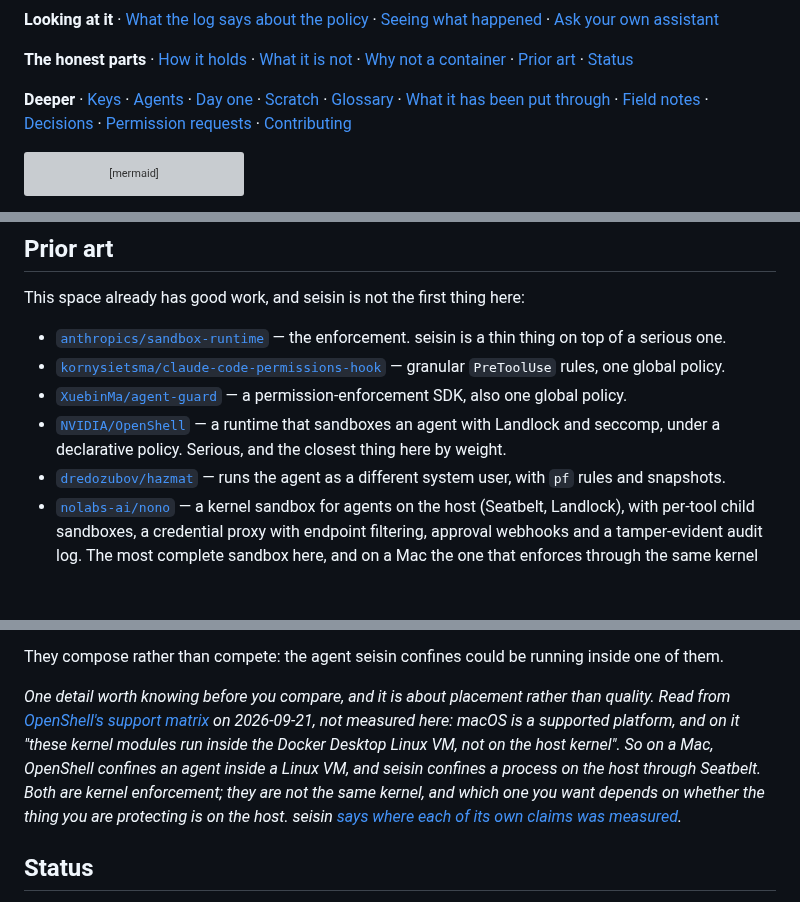
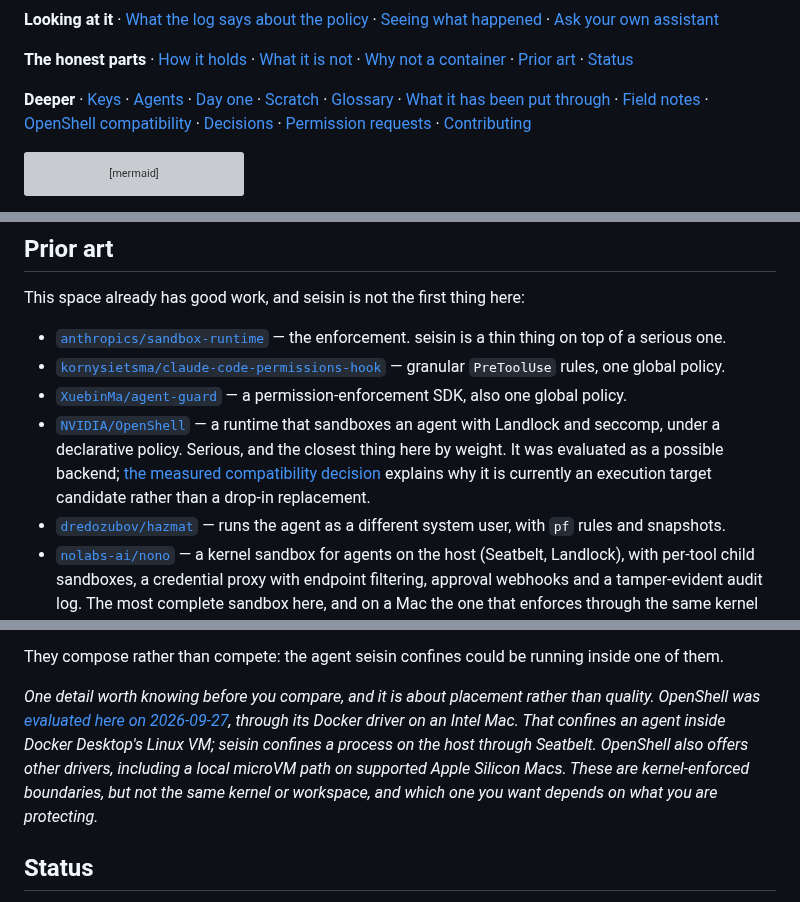
Before and after one commit to carlostapiacl/seisin, a Markdown page: README.md, 3 parts joined by grey strips. GitHub-like rendering; folded sections open; blank space fills up the shorter version; grey boxes are pictures that could not be loaded.

Commit message:
docs: record OpenShell backend evaluation

```diff
--- a/README.md
+++ b/README.md
@@ -38,7 +38,7 @@ says why, and a test holds one half of it.
 
 **The honest parts** · [How it holds](#how-it-holds) · [What it is not](#what-it-is-not) · [Why not a container](#why-not-a-container) · [Prior art](#prior-art) · [Status](#status)
 
-**Deeper** · [Keys](docs/keys.md) · [Agents](docs/agents.md) · [Day one](docs/first-day.md) · [Scratch](docs/scratch.md) · [Glossary](docs/glossary.md) · [What it has been put through](docs/what-it-has-been-put-through.md) · [Field notes](docs/field-notes.md) · [Decisions](docs/decisions.md) · [Permission requests](docs/permission-requests.md) · [Contributing](CONTRIBUTING.md)
+**Deeper** · [Keys](docs/keys.md) · [Agents](docs/agents.md) · [Day one](docs/first-day.md) · [Scratch](docs/scratch.md) · [Glossary](docs/glossary.md) · [What it has been put through](docs/what-it-has-been-put-through.md) · [Field notes](docs/field-notes.md) · [OpenShell compatibility](docs/openshell.md) · [Decisions](docs/decisions.md) · [Permission requests](docs/permission-requests.md) · [Contributing](CONTRIBUTING.md)
 
 </details>
 
@@ -672,7 +672,7 @@ This space already has good work, and seisin is not the first thing here:
 - [`anthropics/sandbox-runtime`](https://github.com/anthropics/sandbox-runtime) — the enforcement. seisin is a thin thing on top of a serious one.
 - [`kornysietsma/claude-code-permissions-hook`](https://github.com/kornysietsma/claude-code-permissions-hook) — granular `PreToolUse` rules, one global policy.
 - [`XuebinMa/agent-guard`](https://github.com/XuebinMa/agent-guard) — a permission-enforcement SDK, also one global policy.
-- [`NVIDIA/OpenShell`](https://github.com/NVIDIA/openshell) — a runtime that sandboxes an agent with Landlock and seccomp, under a declarative policy. Serious, and the closest thing here by weight.
+- [`NVIDIA/OpenShell`](https://github.com/NVIDIA/openshell) — a runtime that sandboxes an agent with Landlock and seccomp, under a declarative policy. Serious, and the closest thing here by weight. It was evaluated as a possible backend; [the measured compatibility decision](docs/openshell.md) explains why it is currently an execution target candidate rather than a drop-in replacement.
 - [`dredozubov/hazmat`](https://github.com/dredozubov/hazmat) — runs the agent as a different system user, with `pf` rules and snapshots.
 - [`nolabs-ai/nono`](https://github.com/nolabs-ai/nono) — a kernel sandbox for agents on the host (Seatbelt, Landlock), with per-tool child sandboxes, a credential proxy with endpoint filtering, approval webhooks and a tamper-evident audit log. The most complete sandbox here, and on a Mac the one that enforces through the same kernel seisin does. `nono why` explains *which rule* denied something and how to allow it; it has no notion of *whose* it was.
 - *Directory ownership* is recommended in half the multi-agent write-ups. As far as I could find, nobody enforces it, and nobody names the owner in the refusal. That gap is the reason for this repo.
@@ -692,15 +692,11 @@ They compose rather than compete: the agent seisin confines could be running ins
 them.
 
 *One detail worth knowing before you compare, and it is about placement rather than quality.
-Read from [OpenShell's support matrix][osm] on 2026-09-21, not measured here: macOS is a
-supported platform, and on it "these kernel modules run inside the Docker Desktop Linux VM,
-not on the host kernel". So on a Mac, OpenShell confines an agent inside a Linux VM, and
-seisin confines a process on the host through Seatbelt. Both are kernel enforcement; they are
-not the same kernel, and which one you want depends on whether the thing you are protecting is
-on the host. seisin [says where each of its own claims was
-measured](docs/what-it-has-been-put-through.md#where-each-claim-was-actually-run).*
-
-[osm]: https://docs.nvidia.com/openshell/reference/support-matrix
+OpenShell was [evaluated here on 2026-09-27](docs/openshell.md), through its Docker driver on
+an Intel Mac. That confines an agent inside Docker Desktop's Linux VM; seisin confines a
+process on the host through Seatbelt. OpenShell also offers other drivers, including a local
+microVM path on supported Apple Silicon Macs. These are kernel-enforced boundaries, but not
+the same kernel or workspace, and which one you want depends on what you are protecting.*
 
 ## Status
 
```
Also changed, not shown: docs/openshell.md (added, +84 -0 lines).
